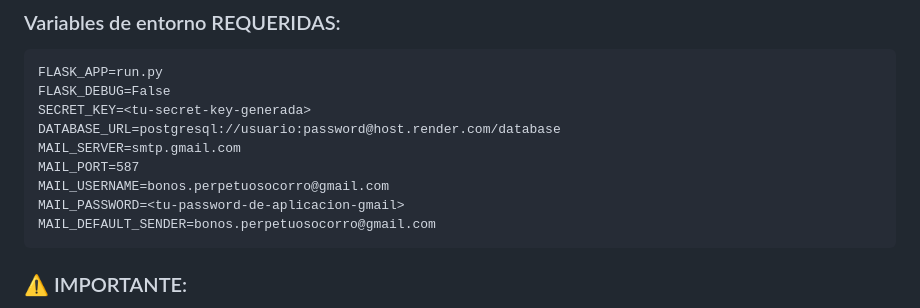
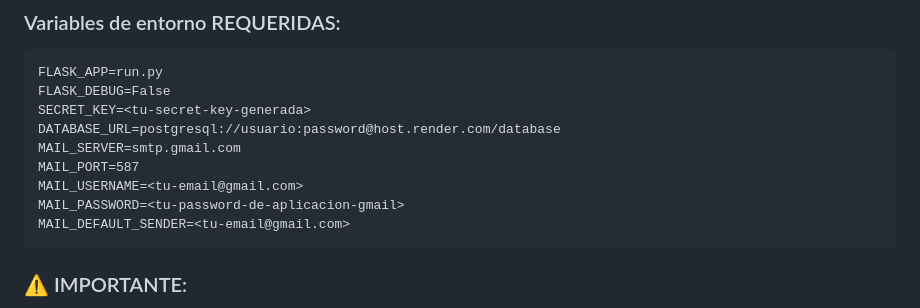
Before and after one commit to afosoriobyp/bono-solidario, a Markdown page: ERROR_DATABASE_URL.md, the part around the change. Rendered like a GitHub page.

````diff
--- a/ERROR_DATABASE_URL.md
+++ b/ERROR_DATABASE_URL.md
@@ -60,9 +60,9 @@ SECRET_KEY=<tu-secret-key-generada>
 DATABASE_URL=postgresql://usuario:password@host.render.com/database
 MAIL_SERVER=smtp.gmail.com
 MAIL_PORT=587
-MAIL_USERNAME=bonos.perpetuosocorro@gmail.com
+MAIL_USERNAME=<tu-email@gmail.com>
 MAIL_PASSWORD=<tu-password-de-aplicacion-gmail>
-MAIL_DEFAULT_SENDER=bonos.perpetuosocorro@gmail.com
+MAIL_DEFAULT_SENDER=<tu-email@gmail.com>
 ```
 
 ### ⚠️ IMPORTANTE:
````
Also changed, not shown: CHECKLIST_DEPLOY.md (+5 -5 lines), DEPLOY_RENDER.md (+5 -5 lines).
